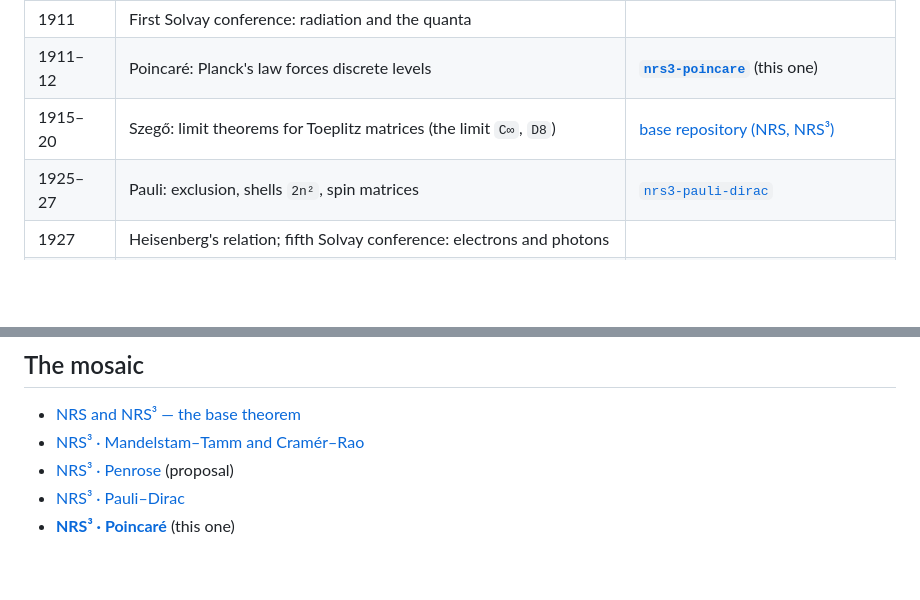
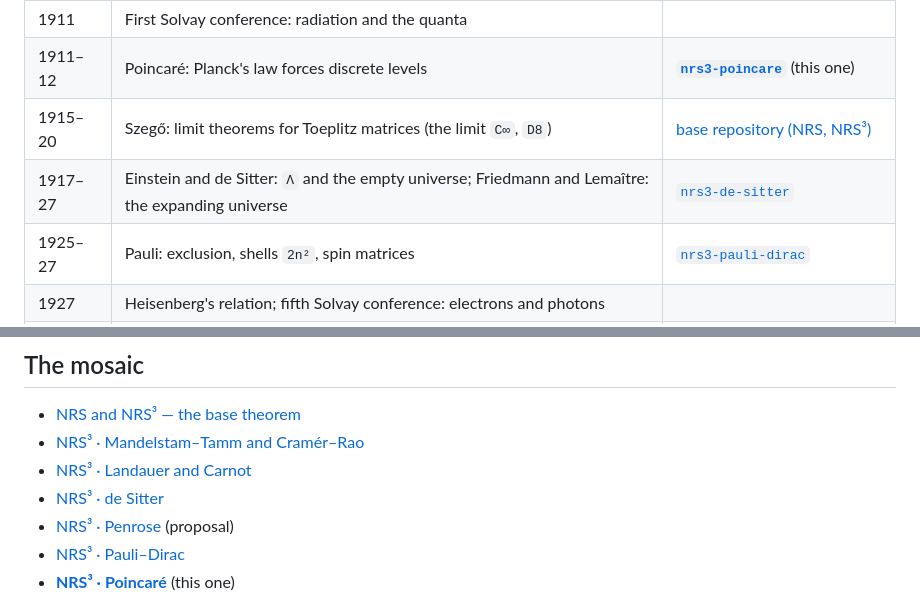
Before and after one commit to naype888-cloud/nrs3-poincare, a Markdown page: README.md, 2 parts joined by grey strips. GitHub-like rendering; blank space fills up the shorter version.

Commit message:
docs: link nrs3-de-sitter in the mosaic and the timeline
Co-Authored-By: Claude Opus 5.5 <noreply@anthropic.com>

```diff
--- a/README.md
+++ b/README.md
@@ -55,6 +55,7 @@ not part of NRS³.
 | 1911 | First Solvay conference: radiation and the quanta | |
 | 1911–12 | Poincaré: Planck's law forces discrete levels | **[`nrs3-poincare`](https://github.com/naype888-cloud/nrs3-poincare)** (this one) |
 | 1915–20 | Szegő: limit theorems for Toeplitz matrices (the limit `C∞`, `D8`) | [base repository (NRS, NRS³)](https://github.com/naype888-cloud/nava-robertson-schrodinger) |
+| 1917–27 | Einstein and de Sitter: `Λ` and the empty universe; Friedmann and Lemaître: the expanding universe | [`nrs3-de-sitter`](https://github.com/naype888-cloud/nrs3-de-sitter) |
 | 1925–27 | Pauli: exclusion, shells `2n²`, spin matrices | [`nrs3-pauli-dirac`](https://github.com/naype888-cloud/nrs3-pauli-dirac) |
 | 1927 | Heisenberg's relation; fifth Solvay conference: electrons and photons | |
 | 1928 | Dirac: the `4 × 4` gamma matrices | [`nrs3-pauli-dirac`](https://github.com/naype888-cloud/nrs3-pauli-dirac) |
@@ -75,6 +76,8 @@ is a declared bridge.
 
 - [NRS and NRS³ — the base theorem](https://github.com/naype888-cloud/nava-robertson-schrodinger)
 - [NRS³ · Mandelstam–Tamm and Cramér–Rao](https://github.com/naype888-cloud/nrs3-mandelstam-tamm-cramer-rao)
+- [NRS³ · Landauer and Carnot](https://github.com/naype888-cloud/nrs3-landauer-carnot)
+- [NRS³ · de Sitter](https://github.com/naype888-cloud/nrs3-de-sitter)
 - [NRS³ · Penrose](https://github.com/naype888-cloud/nrs3-penrose) (proposal)
 - [NRS³ · Pauli–Dirac](https://github.com/naype888-cloud/nrs3-pauli-dirac)
 - **[NRS³ · Poincaré](https://github.com/naype888-cloud/nrs3-poincare)** (this one)
```
